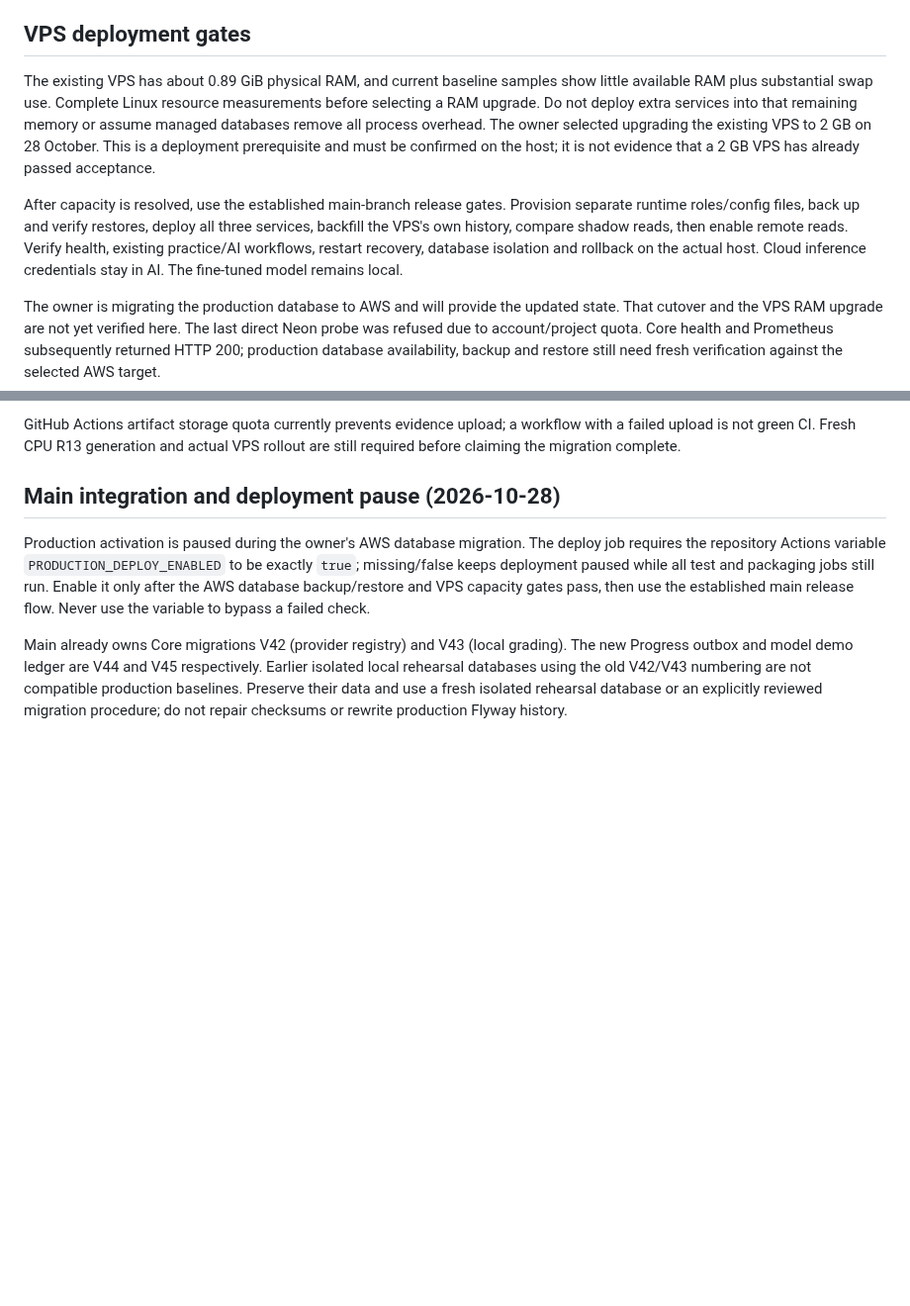
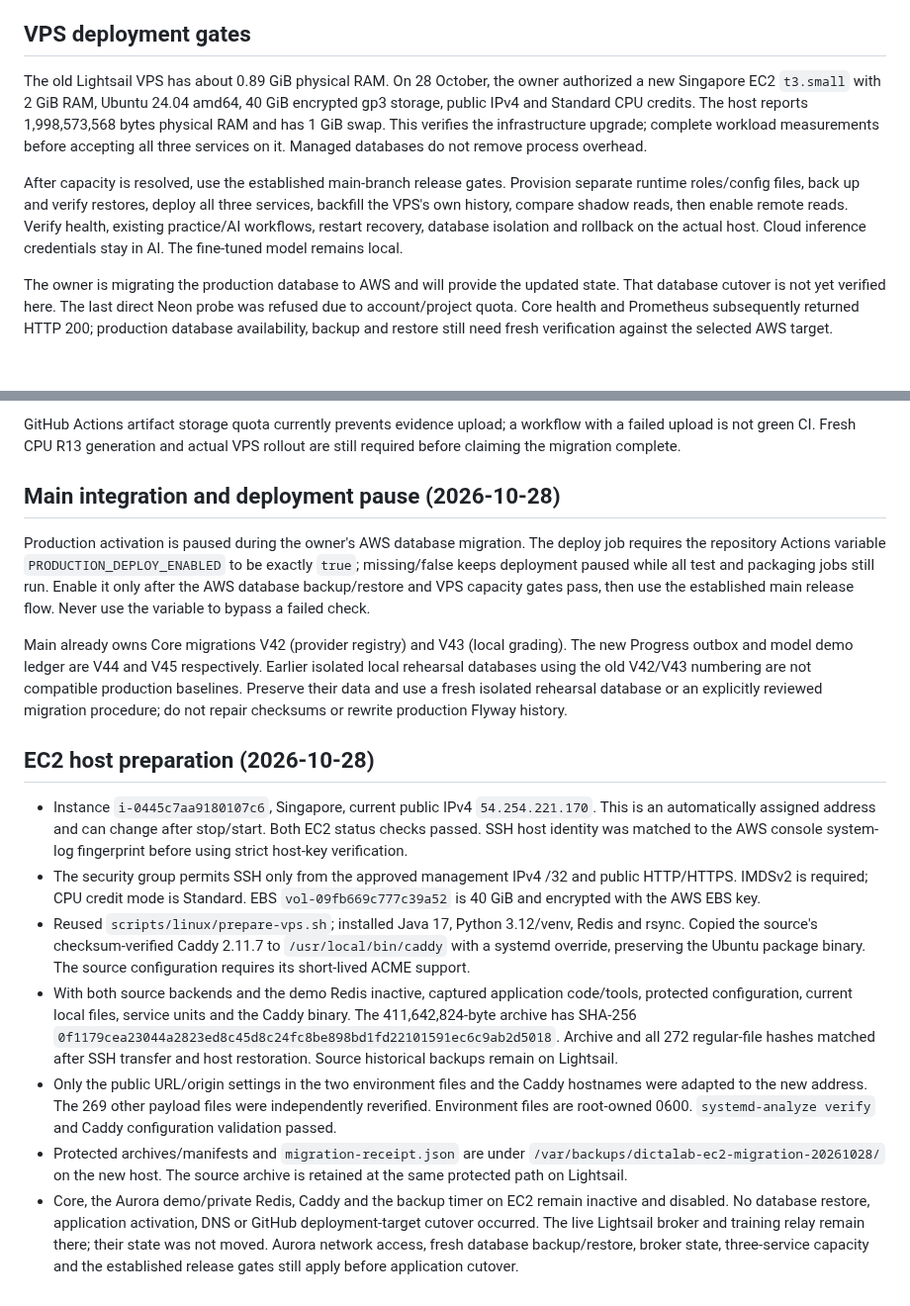
Before and after one commit to hoangptkd/dictalab-listening, a Markdown page: docs/microservices-demo.md, 2 parts joined by grey strips. Shown at 99% size. GitHub-like rendering; blank space fills up the shorter version.

Commit message:
docs: record EC2 2 GiB provisioning and migration gates

```diff
--- a/docs/microservices-demo.md
+++ b/docs/microservices-demo.md
@@ -507,13 +507,12 @@ databases are used in CI.
 
 ## VPS deployment gates
 
-The existing VPS has about 0.89 GiB physical RAM, and current baseline samples
-show little available RAM plus substantial swap use. Complete Linux resource
-measurements before selecting a RAM upgrade. Do not deploy extra services into
-that remaining memory or assume managed databases remove all process overhead.
-The owner selected upgrading the existing VPS to 2 GB on 28 October. This is a
-deployment prerequisite and must be confirmed on the host; it is not evidence
-that a 2 GB VPS has already passed acceptance.
+The old Lightsail VPS has about 0.89 GiB physical RAM. On 28 October, the owner
+authorized a new Singapore EC2 `t3.small` with 2 GiB RAM, Ubuntu 24.04 amd64,
+40 GiB encrypted gp3 storage, public IPv4 and Standard CPU credits. The host
+reports 1,998,573,568 bytes physical RAM and has 1 GiB swap. This verifies the
+infrastructure upgrade; complete workload measurements before accepting all
+three services on it. Managed databases do not remove process overhead.
 
 After capacity is resolved, use the established main-branch release gates.
 Provision separate runtime roles/config files, back up and verify restores,
@@ -523,7 +522,7 @@ recovery, database isolation and rollback on the actual host. Cloud inference
 credentials stay in AI. The fine-tuned model remains local.
 
 The owner is migrating the production database to AWS and will provide the
-updated state. That cutover and the VPS RAM upgrade are not yet verified here.
+updated state. That database cutover is not yet verified here.
 The last direct Neon probe was refused due to account/project quota. Core health
 and Prometheus subsequently returned HTTP 200; production database availability,
 backup and restore still need fresh verification against the selected AWS target.
@@ -547,3 +546,36 @@ Earlier isolated local rehearsal databases using the old V42/V43 numbering are
 not compatible production baselines. Preserve their data and use a fresh isolated
 rehearsal database or an explicitly reviewed migration procedure; do not repair
 checksums or rewrite production Flyway history.
+
+## EC2 host preparation (2026-10-28)
+
+- Instance `i-0445c7aa9180107c6`, Singapore, current public IPv4 `54.254.221.170`.
+  This is an automatically assigned address and can change after stop/start.
+  Both EC2 status checks passed. SSH host identity was matched to the AWS
+  console system-log fingerprint before using strict host-key verification.
+- The security group permits SSH only from the approved management IPv4 /32
+  and public HTTP/HTTPS. IMDSv2 is required; CPU credit mode is Standard.
+  EBS `vol-09fb669c777c39a52` is 40 GiB and encrypted with the AWS EBS key.
+- Reused `scripts/linux/prepare-vps.sh`; installed Java 17, Python 3.12/venv,
+  Redis and rsync. Copied the source's checksum-verified Caddy 2.11.7 to
+  `/usr/local/bin/caddy` with a systemd override, preserving the Ubuntu package
+  binary. The source configuration requires its short-lived ACME support.
+- With both source backends and the demo Redis inactive, captured application
+  code/tools, protected configuration, current local files, service units and
+  the Caddy binary. The 411,642,824-byte archive has SHA-256
+  `0f1179cea23044a2823ed8c45d8c24fc8be898bd1fd22101591ec6c9ab2d5018`.
+  Archive and all 272 regular-file hashes matched after SSH transfer and host
+  restoration. Source historical backups remain on Lightsail.
+- Only the public URL/origin settings in the two environment files and the
+  Caddy hostnames were adapted to the new address. The 269 other payload files
+  were independently reverified. Environment files are root-owned 0600.
+  `systemd-analyze verify` and Caddy configuration validation passed.
+- Protected archives/manifests and `migration-receipt.json` are under
+  `/var/backups/dictalab-ec2-migration-20261028/` on the new host. The source
+  archive is retained at the same protected path on Lightsail.
+- Core, the Aurora demo/private Redis, Caddy and the backup timer on EC2 remain
+  inactive and disabled. No database restore, application activation, DNS or
+  GitHub deployment-target cutover occurred. The live Lightsail broker and
+  training relay remain there; their state was not moved. Aurora network access,
+  fresh database backup/restore, broker state, three-service capacity and the
+  established release gates still apply before application cutover.
```
Also changed, not shown: docs/microservices-implementation.md (+20 -0 lines).
